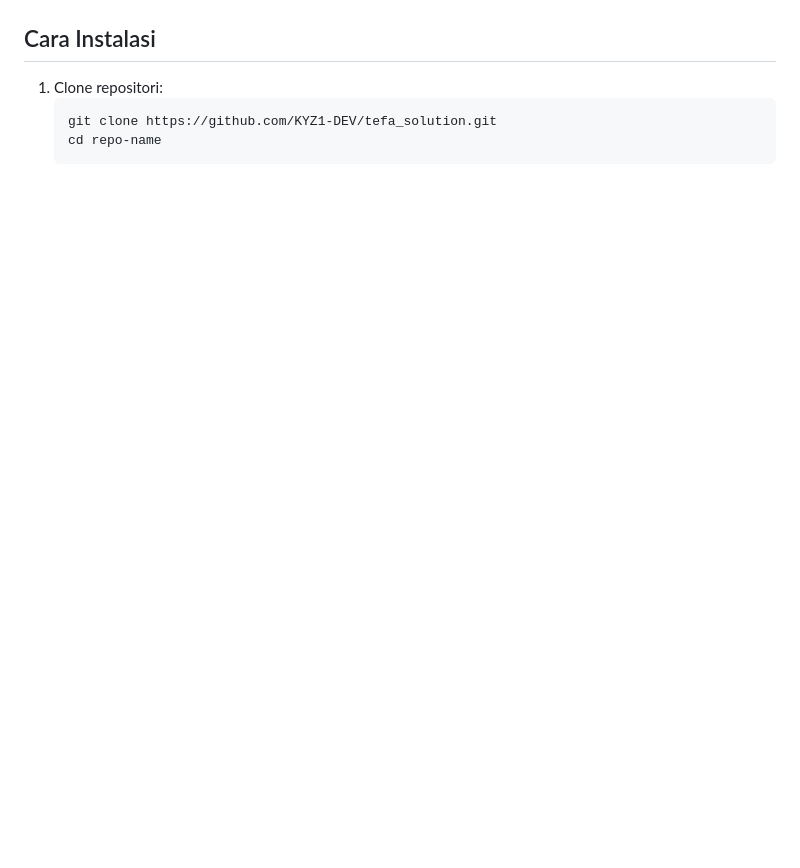
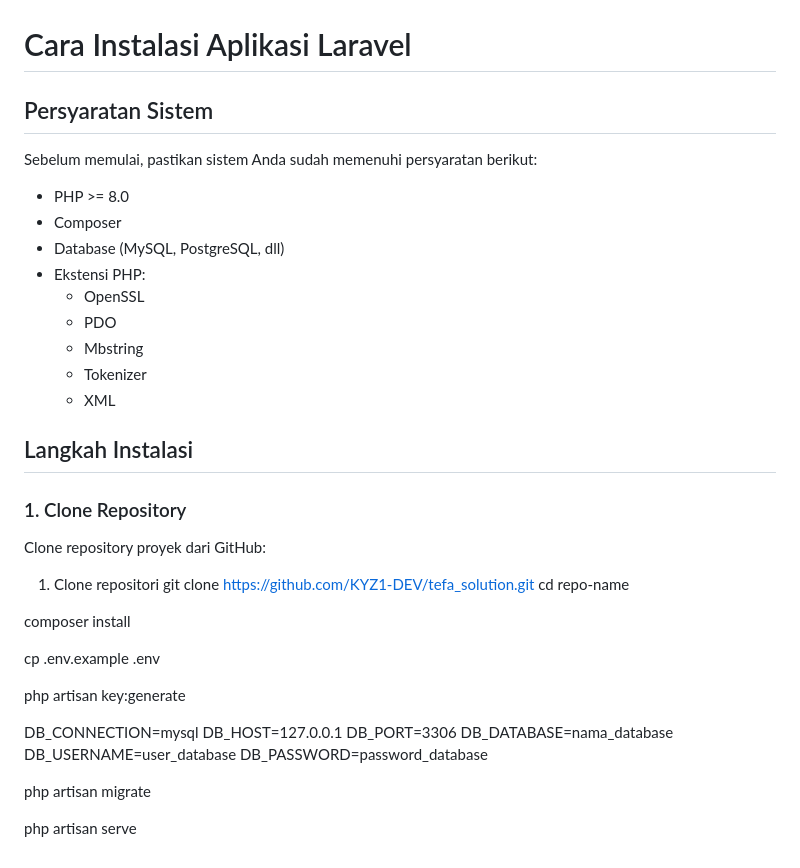
Before and after one commit to KYZ1-DEV/tefa_solution, a Markdown page: README.md, the part around the change. Drawn GitHub-style; blank space fills up the shorter version.

Commit message:
menambahkan detail readme.md

````diff
--- a/README.md
+++ b/README.md
@@ -60,10 +60,41 @@ Dengan adanya situs web ini, perusahaan-perusahaan industri dapat menyalurkan ba
 
 ![Screenshot Halaman Lainnya](gambarss/lain.png)
 
-## Cara Instalasi
+# Cara Instalasi Aplikasi Laravel
 
-1. Clone repositori:
-    ```bash
+## Persyaratan Sistem
+Sebelum memulai, pastikan sistem Anda sudah memenuhi persyaratan berikut:
+- PHP >= 8.0
+- Composer
+- Database (MySQL, PostgreSQL, dll)
+- Ekstensi PHP:
+  - OpenSSL
+  - PDO
+  - Mbstring
+  - Tokenizer
+  - XML
+
+## Langkah Instalasi
+
+### 1. Clone Repository
+Clone repository proyek dari GitHub:
+1. Clone repositori
     git clone https://github.com/KYZ1-DEV/tefa_solution.git
     cd repo-name
-    ```
+
+composer install
+
+cp .env.example .env
+
+php artisan key:generate
+
+DB_CONNECTION=mysql
+DB_HOST=127.0.0.1
+DB_PORT=3306
+DB_DATABASE=nama_database
+DB_USERNAME=user_database
+DB_PASSWORD=password_database
+
+php artisan migrate
+
+php artisan serve
````
